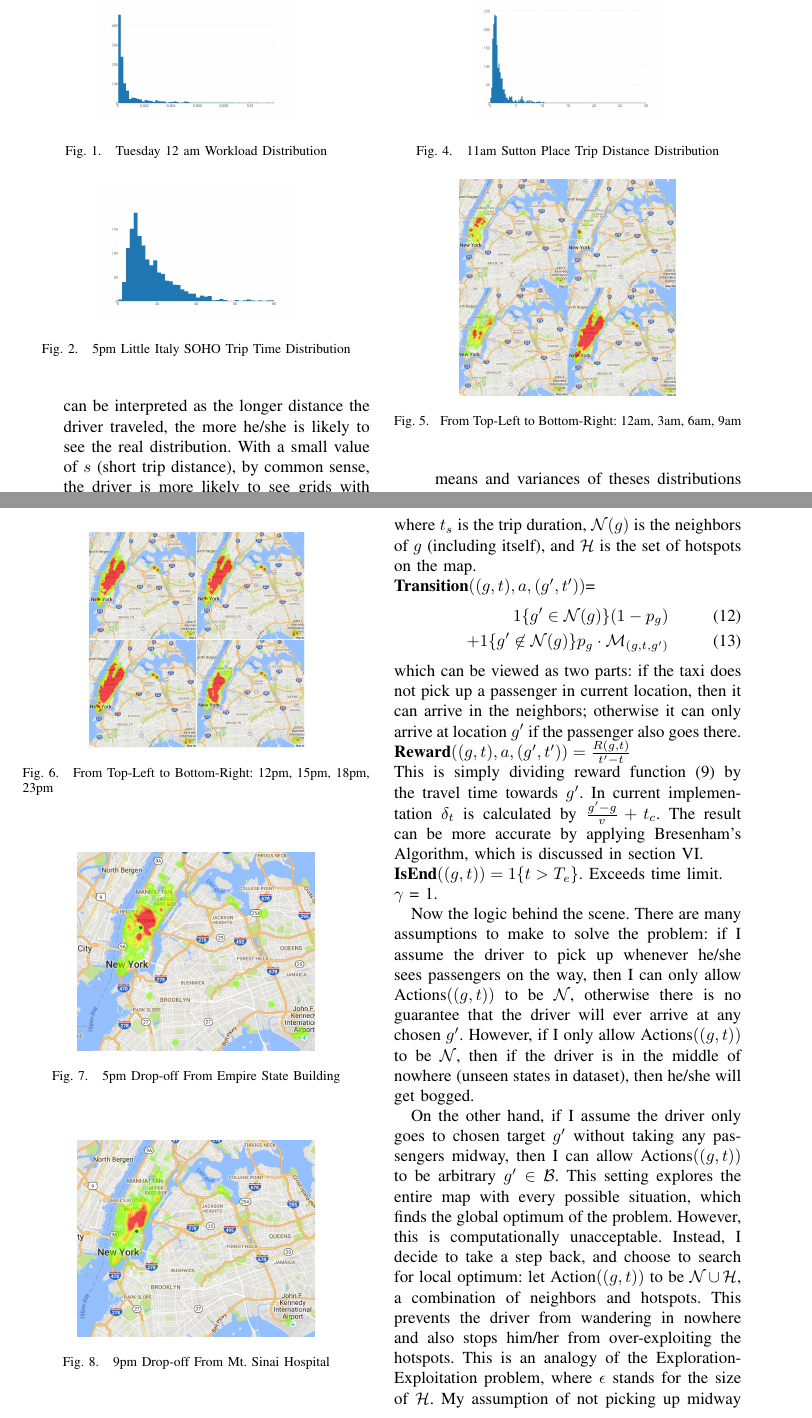
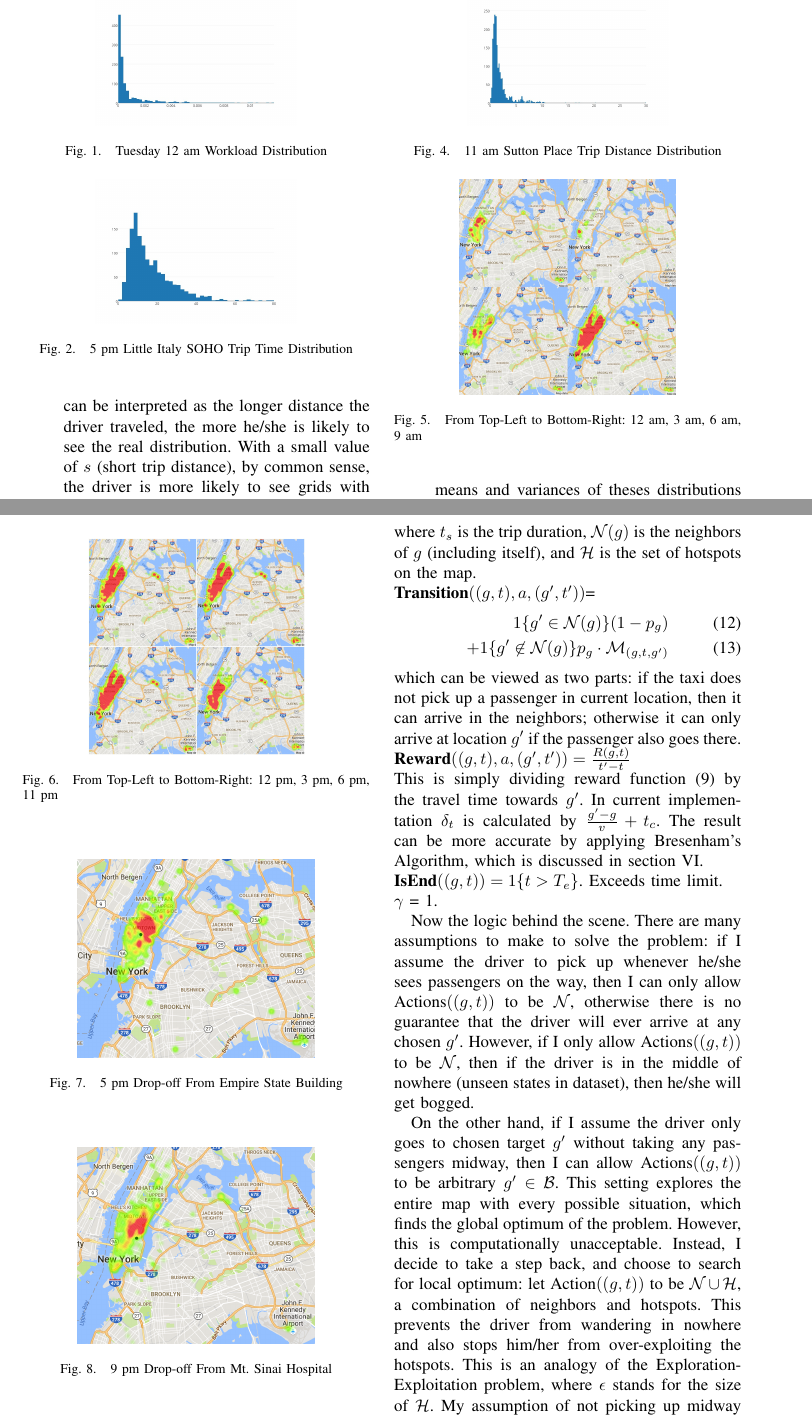
Before and after one commit to JulianYG/TaxiStrategy, a LaTeX paper (docs/report/main.tex): two parts of pages 3 and 4 of 6, joined at a grey line, cut so that both start at the same text. The pictures show the PDF file docs/report/final.pdf that the author committed with the source.

Commit message:
fixed am labels

```diff
--- a/docs/report/main.tex
+++ b/docs/report/main.tex
@@ -82,17 +82,17 @@ p &= \sum_{i=0}^{t_c}\frac{\lambda^ie^{-\lambda}}{i!}
 \begin{figure}
 \centering
 \includegraphics[width=0.28\textwidth]{5pm-littleitaly-soho-triptime.jpeg}
-\caption{5pm Little Italy SOHO Trip Time Distribution}
+\caption{5 pm Little Italy SOHO Trip Time Distribution}
 \end{figure}
 \begin{figure}
 \centering
 \includegraphics[width=0.28\textwidth]{18-lincoln-tunnel-pay.jpeg}
-\caption{6pm Lincoln Tunnel Pay Distribution}
+\caption{6 pm Lincoln Tunnel Pay Distribution}
 \end{figure}
 \begin{figure}
 \centering
 \includegraphics[width=0.28\textwidth]{11am-sutton-place-dist.jpeg}
-\caption{11am Sutton Place Trip Distance Distribution}
+\caption{11 am Sutton Place Trip Distance Distribution}
 \end{figure}
 Apparently, from the figures, I notice all three distributions are skewed normal. The means and variances of theses distributions are thus effective in evaluating the reward of a grid. Given the numbers, for the specific week day, I define the following reward function for a (grid, hour) key:
 \begin{align}
@@ -109,12 +109,12 @@ With above parameters described, I visualize a few pick-up probability maps of N
 \begin{figure}
 \centering
 \includegraphics[width=0.3\textwidth]{0-9.jpg}
-\caption{From Top-Left to Bottom-Right: 12am, 3am, 6am, 9am}
+\caption{From Top-Left to Bottom-Right: 12 am, 3 am, 6 am, 9 am}
 \end{figure}
 \begin{figure}
 \centering
 \includegraphics[width=0.3\textwidth]{12-23.jpg}
-\caption{From Top-Left to Bottom-Right: 12pm, 15pm, 18pm, 23pm}
+\caption{From Top-Left to Bottom-Right: 12 pm, 3 pm, 6 pm, 11 pm}
 \end{figure}
 \begin{figure}
 \centering
```
Also changed, not shown: docs/report/final.pdf, docs/report/main.tex (6 more changed lines).
